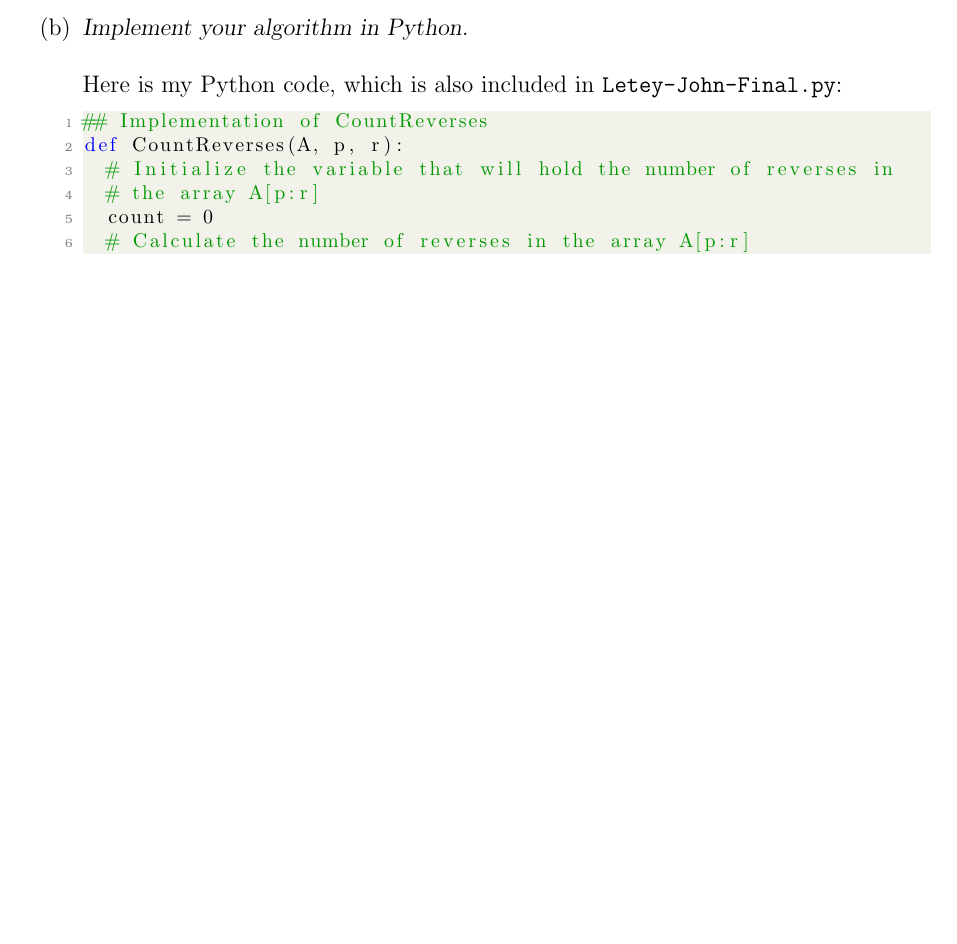
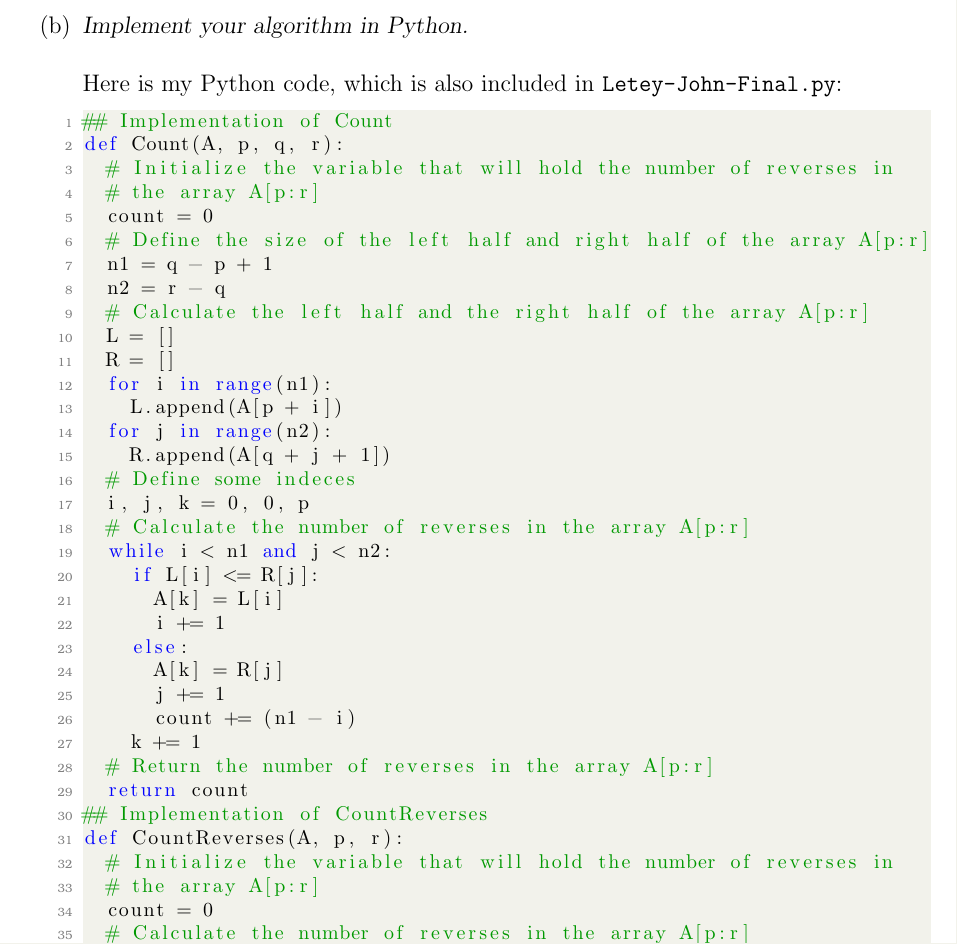
Before and after one commit to jletey/Letey_CSCI3104_Final, a LaTeX document (Letey_John_Final.tex): part of page 2 of 6, cut so that both start at the same text, the shorter picture padded with empty space. Compiled offline with pdfLaTeX.

Commit message:
Updated Letey_John_Final

```diff
--- a/Letey_John_Final.tex
+++ b/Letey_John_Final.tex
@@ -151,6 +151,35 @@ The pseudocode for the \texttt{Merge} procedure will need a lot of modification,
 \item[(b)]\textsl{Implement your algorithm in Python.}\\ \\
 Here is my Python code, which is also included in \texttt{Letey-John-Final.py}:
 \begin{lstlisting}[language=Python]
+## Implementation of Count
+def Count(A, p, q, r):
+  # Initialize the variable that will hold the number of reverses in
+  # the array A[p:r]
+  count = 0
+  # Define the size of the left half and right half of the array A[p:r]
+  n1 = q - p + 1
+  n2 = r - q
+  # Calculate the left half and the right half of the array A[p:r]
+  L = []
+  R = []
+  for i in range(n1):
+    L.append(A[p + i])
+  for j in range(n2):
+    R.append(A[q + j + 1])
+  # Define some indeces
+  i, j, k = 0, 0, p
+  # Calculate the number of reverses in the array A[p:r]
+  while i < n1 and j < n2:
+    if L[i] <= R[j]:
+      A[k] = L[i]
+      i += 1
+    else:
+      A[k] = R[j]
+      j += 1
+      count += (n1 - i)
+    k += 1
+  # Return the number of reverses in the array A[p:r]
+  return count
 ## Implementation of CountReverses
 def CountReverses(A, p, r):
   # Initialize the variable that will hold the number of reverses in
```
Also changed, not shown: Letey_John_Final.pdf, 1 other file.
